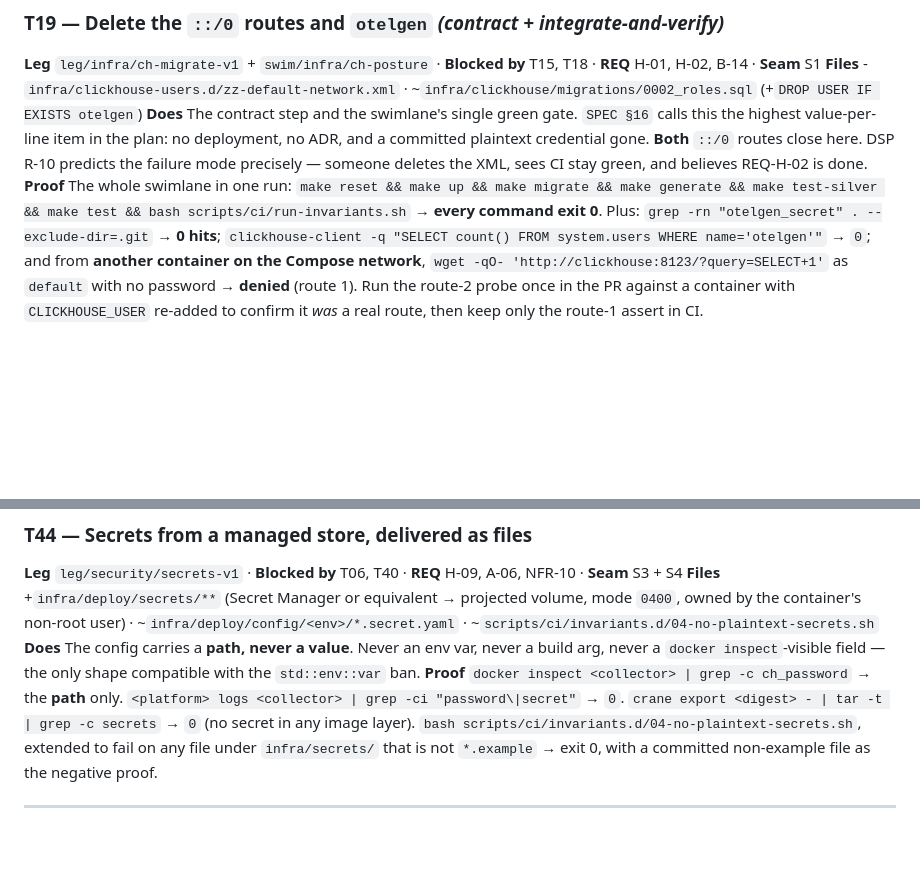
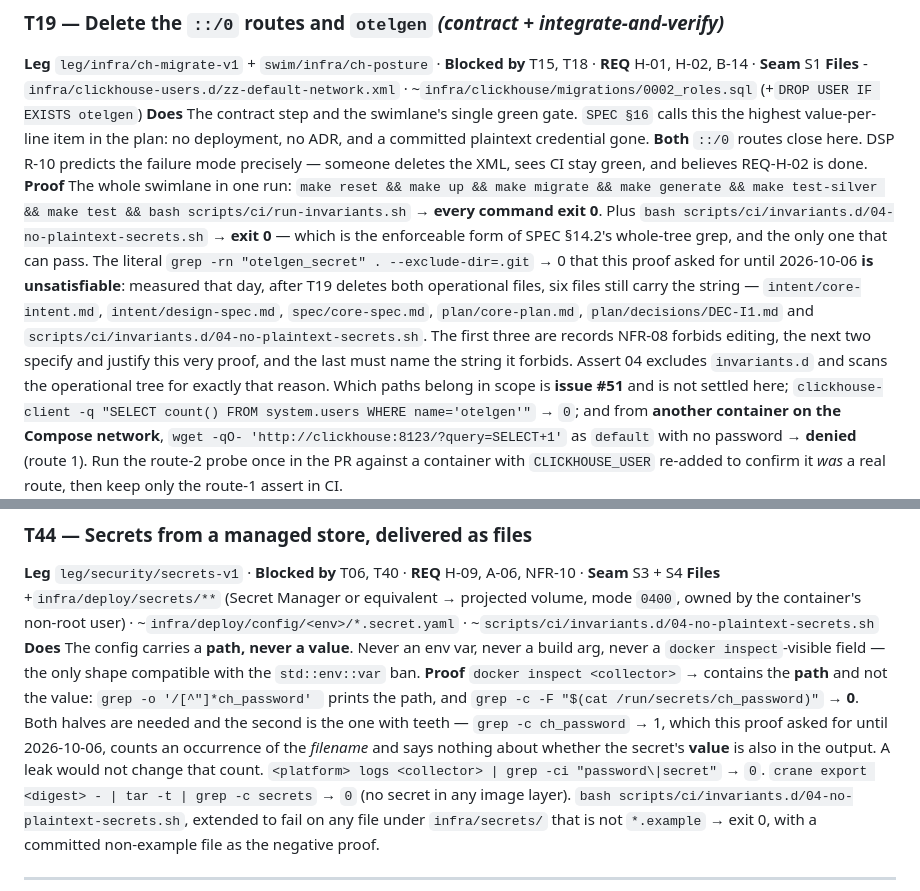
Before and after one commit to luanmorenommaciel/sentinel, a Markdown page: plan/core-plan.md, 2 parts joined by grey strips. Drawn GitHub-style; blank space fills up the shorter version.

Commit message:
docs(plan): T19's proof was unsatisfiable; T44's counted the wrong thing
Finishing the proof audit. Two more, both in the security swimlane.

**T19's proof could never pass.** It asked for
`grep -rn "otelgen_secret" . --exclude-dir=.git` → 0 hits. Measured 2026-10-06:
after T19 deletes both operational files, six files still carry the string —
intent/core-intent.md, intent/design-spec.md, spec/core-spec.md,
plan/core-plan.md, plan/decisions/DEC-I1.md, and
scripts/ci/invariants.d/04-no-plaintext-secrets.sh. The first three are records
NFR-08 forbids editing, the next two specify and justify this very proof, and the
last must name the string it forbids — which is why assert 04 excludes
invariants.d and scans the operational tree instead.

T19 is the ticket where "the posture is green **here**, not per-ticket", so a gate
whose proof is impossible is the worst place for one. It now runs assert 04, the
enforceable form, and records why the literal version cannot hold. Which paths
belong in scope stays issue #51's question; this does not answer it.

**T44's docker-inspect proof counted a filename.** It asked for
`docker inspect <collector> | grep -c ch_password` → "the path only". A count
cannot show a path, and worse, the count is 1 whether or not the secret's value
is also in the output — a leak would not change it. Split into the two halves
that actually assert the requirement: `grep -o '/[^"]*ch_password'` prints the
path, and `grep -c -F "$(cat /run/secrets/ch_password)"` → 0 proves the value is
absent. The second is the one with teeth.

Checked and sound, no change needed: T42's `grep -rn "api.key\|token"
services/collector-rust/src/` → 0 hits as expected.

That closes the sweep at eight defects, every one of which reported success:
T04's static-linkage grep, T45's version grep, asserts 01 (bundled image, tag
parse), 03 (swallowed config error), 04 (one literal), 05 (11 of 15 writes), and
now T19's impossible grep and T44's filename count. Assert 02 is the only check
that needed nothing — it reads merged `docker compose config` precisely to avoid
inspecting a proxy for the thing it cares about.

Full suite re-run before this commit: make test → generator 178 passed,
collector-rust unit/golden/gRPC/shutdown/doc all ok, flow-ui 83 passed; make lint
→ ruff clean on both services, cargo fmt --check and clippy -D warnings clean.

Refs #56

Co-Authored-By: Claude Opus 5 <noreply@anthropic.com>

```diff
--- a/plan/core-plan.md
+++ b/plan/core-plan.md
@@ -606,7 +606,16 @@ value-per-line item in the plan: no deployment, no ADR, and a committed plaintex
 the XML, sees CI stay green, and believes REQ-H-02 is done.
 **Proof** The whole swimlane in one run: `make reset && make up && make migrate && make generate &&
 make test-silver && make test && bash scripts/ci/run-invariants.sh` → **every command exit 0**.
-Plus: `grep -rn "otelgen_secret" . --exclude-dir=.git` → **0 hits**;
+Plus `bash scripts/ci/invariants.d/04-no-plaintext-secrets.sh` → **exit 0** — which is the
+enforceable form of SPEC §14.2's whole-tree grep, and the only one that can pass. The literal
+`grep -rn "otelgen_secret" . --exclude-dir=.git` → 0 that this proof asked for until 2026-10-06
+**is unsatisfiable**: measured that day, after T19 deletes both operational files, six files still
+carry the string — `intent/core-intent.md`, `intent/design-spec.md`, `spec/core-spec.md`,
+`plan/core-plan.md`, `plan/decisions/DEC-I1.md` and
+`scripts/ci/invariants.d/04-no-plaintext-secrets.sh`. The first three are records NFR-08 forbids
+editing, the next two specify and justify this very proof, and the last must name the string it
+forbids. Assert 04 excludes `invariants.d` and scans the operational tree for exactly that reason.
+Which paths belong in scope is **issue #51** and is not settled here;
 `clickhouse-client -q "SELECT count() FROM system.users WHERE name='otelgen'"` → `0`; and from
 **another container on the Compose network**, `wget -qO- 'http://clickhouse:8123/?query=SELECT+1'`
 as `default` with no password → **denied** (route 1). Run the route-2 probe once in the PR against
@@ -1084,7 +1093,12 @@ owned by the container's non-root user) · ~`infra/deploy/config/<env>/*.secret.
 ~`scripts/ci/invariants.d/04-no-plaintext-secrets.sh`
 **Does** The config carries a **path, never a value**. Never an env var, never a build arg, never a
 `docker inspect`-visible field — the only shape compatible with the `std::env::var` ban.
-**Proof** `docker inspect <collector> | grep -c ch_password` → the **path** only.
+**Proof** `docker inspect <collector>` → contains the **path** and not the value:
+`grep -o '/[^"]*ch_password' ` prints the path, and `grep -c -F "$(cat /run/secrets/ch_password)"`
+→ **0**. Both halves are needed and the second is the one with teeth — `grep -c ch_password` → 1,
+which this proof asked for until 2026-10-06, counts an occurrence of the *filename* and says
+nothing about whether the secret's **value** is also in the output. A leak would not change that
+count.
 `<platform> logs <collector> | grep -ci "password\|secret"` → `0`.
 `crane export <digest> - | tar -t | grep -c secrets` → `0` (no secret in any image layer).
 `bash scripts/ci/invariants.d/04-no-plaintext-secrets.sh`, extended to fail on any file under
```
